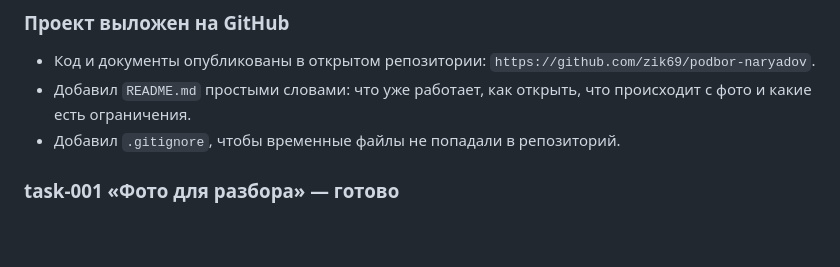
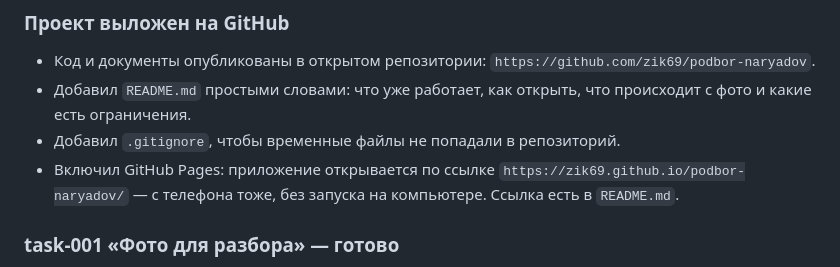
Before and after one commit to zik69/podbor-naryadov, a Markdown page: docs/CHANGELOG.md, the part around the change. GitHub-like rendering; blank space fills up the shorter version.

Commit message:
Записать живую ссылку на GitHub Pages

```diff
--- a/docs/CHANGELOG.md
+++ b/docs/CHANGELOG.md
@@ -76,6 +76,9 @@
 - Добавил `README.md` простыми словами: что уже работает, как открыть,
   что происходит с фото и какие есть ограничения.
 - Добавил `.gitignore`, чтобы временные файлы не попадали в репозиторий.
+- Включил GitHub Pages: приложение открывается по ссылке
+  `https://zik69.github.io/podbor-naryadov/` — с телефона тоже, без запуска
+  на компьютере. Ссылка есть в `README.md`.
 
 ### task-001 «Фото для разбора» — готово
 
```
